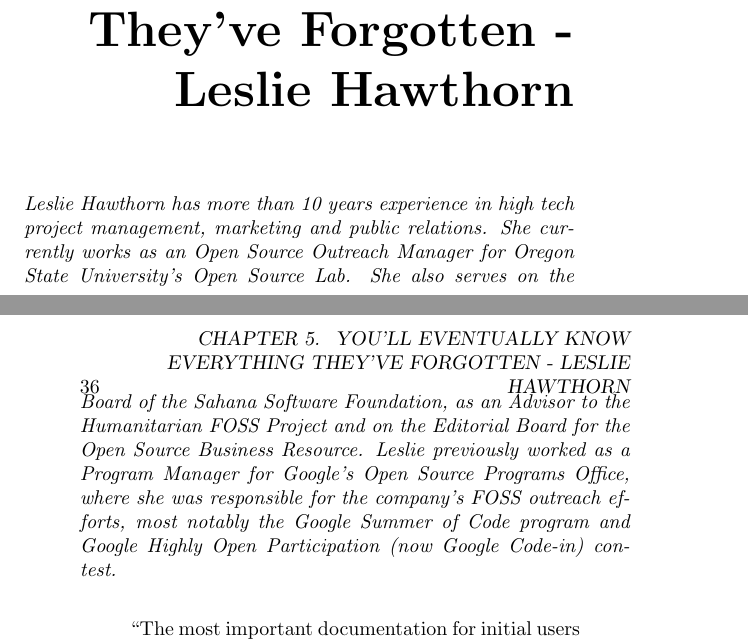
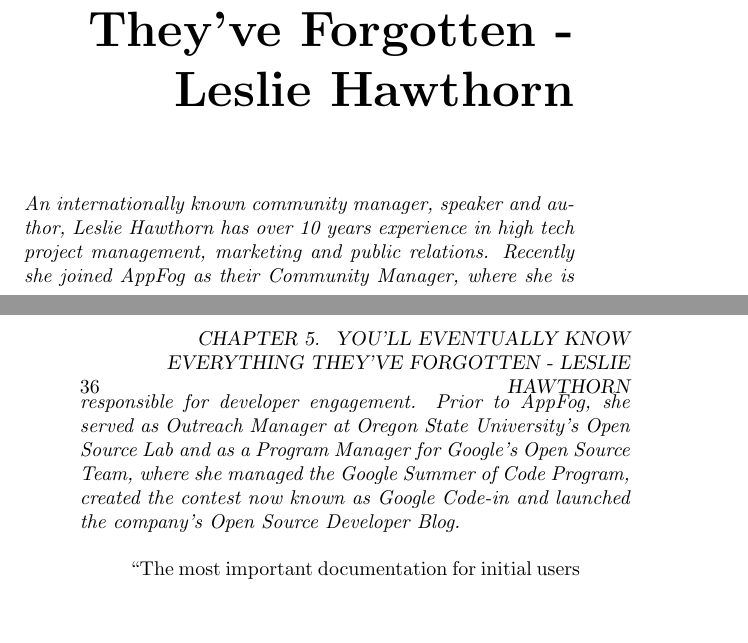
Before and after one commit to Open-Advice/Open-Advice, a LaTeX thesis (Open-Advice.tex, which reads mentoringrecruiting/LeslieHawthorn.tex): two parts of pages 51 and 52 of 388, joined at a grey line, cut so that both start at the same text, the shorter picture padded with empty space. Compiled offline with pdfLaTeX.

Commit message:
fix typo and update bio for Leslie

```diff
--- a/mentoringrecruiting/LeslieHawthorn.tex
+++ b/mentoringrecruiting/LeslieHawthorn.tex
@@ -1,14 +1,13 @@
 \chapter{You’ll Eventually Know Everything They’ve Forgotten - Leslie Hawthorn}
 
-\textit{Leslie Hawthorn has more than 10 years experience in high tech project
-management, marketing and public relations. She currently works as an Open
-Source Outreach Manager for Oregon State University’s Open Source Lab. She also
-serves on the Board of the Sahana Software Foundation, as an Advisor to the
-Humanitarian FOSS Project and on the Editorial Board for the Open Source
-Business Resource. Leslie previously worked as a Program Manager for Google’s
-Open Source Programs Office, where she was responsible for the company’s FOSS
-outreach efforts, most notably the Google Summer of Code program and Google
-Highly Open Participation (now Google Code-in) contest.}
+\textit{An internationally known community manager, speaker and author, Leslie
+Hawthorn has over 10 years experience in high tech project management, marketing
+and public relations. Recently she joined AppFog as their Community
+Manager, where she is responsible for developer engagement. Prior to AppFog, she
+served as Outreach Manager at Oregon State University’s Open Source Lab and as a
+Program Manager for Google’s Open Source Team, where she managed the Google
+Summer of Code Program, created the contest now known as Google Code-in and
+launched the company’s Open Source Developer Blog.}
 
 \begin{quote}
 ``The most important documentation for initial users is the basics: how to
```
Also changed, not shown: mentoringrecruiting/LeslieHawthorn.tex (2 more changed lines).
